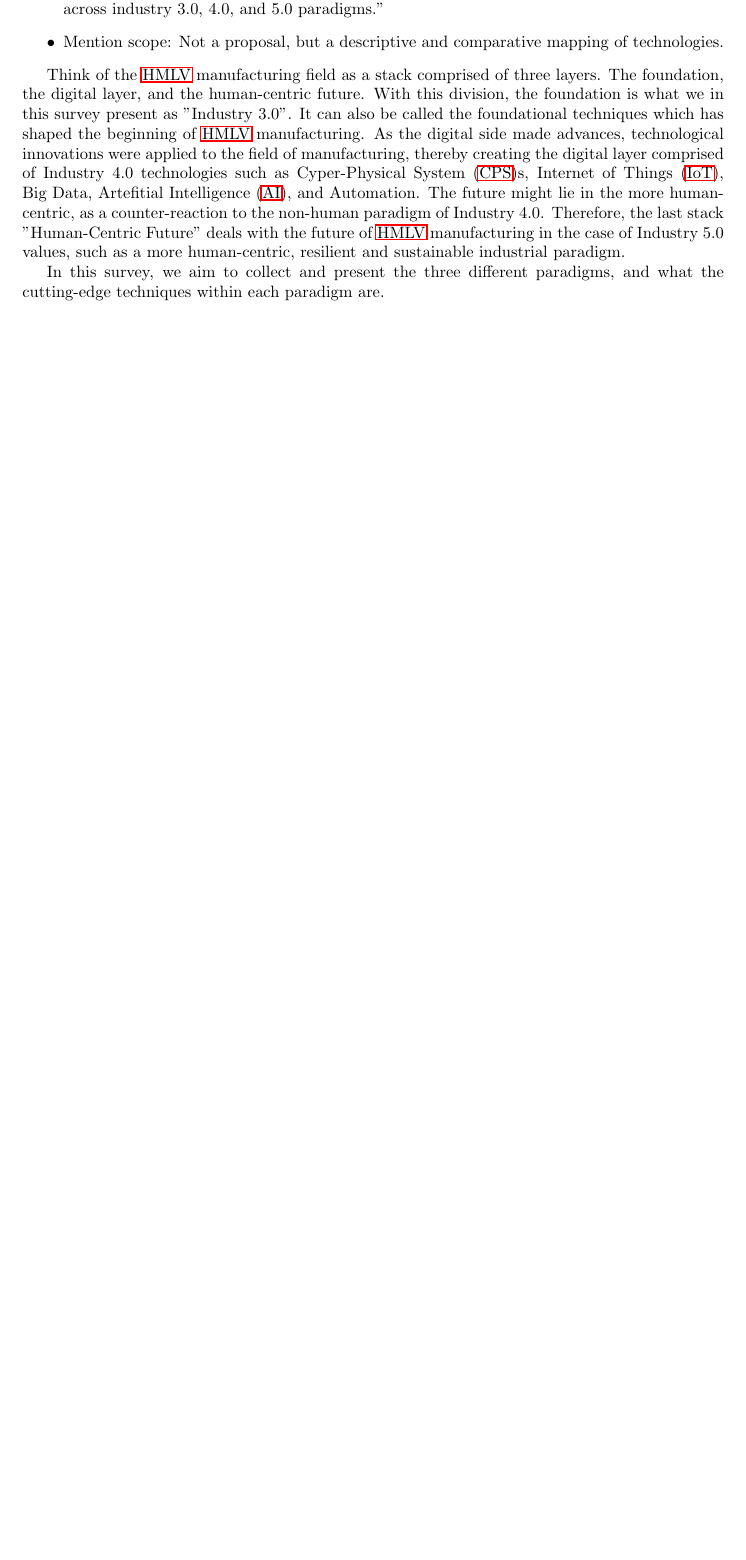
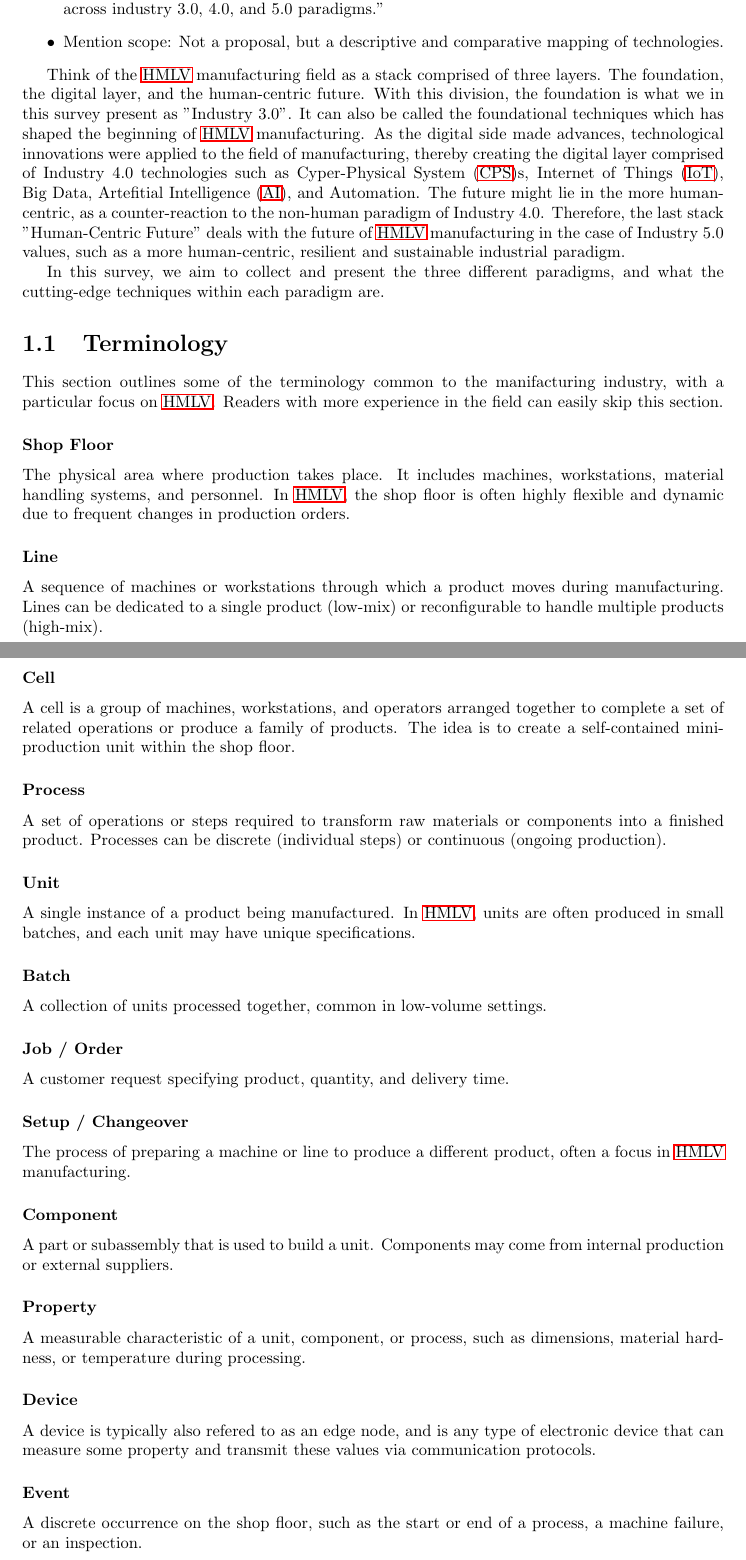
Before and after one commit to MartinBraas-AU/HMLV-survey, a LaTeX document (main.tex, which reads chapters/terminology.tex): part of page 5 of 23 before the commit and two parts of pages 5 and 6 of 24 after it, the two joined at a grey line, cut so that both start at the same text, the shorter picture padded with empty space. Compiled offline with pdfLaTeX.

Commit message:
terminology

```diff
--- a/chapters/terminology.tex
+++ b/chapters/terminology.tex
@@ -1,3 +1,46 @@
 \section{Terminology}
-This section outlines some of the terminology common to the manifacturing industry.
+This section outlines some of the terminology common to the manifacturing industry, with a particular focus on \ac{hmlv}.
 Readers with more experience in the field can easily skip this section.
+
+\subsubsection{Shop Floor}
+The physical area where production takes place.
+It includes machines, workstations, material handling systems, and personnel.
+In \ac{hmlv}, the shop floor is often highly flexible and dynamic due to frequent changes in production orders.
+
+\subsubsection{Line}
+A sequence of machines or workstations through which a product moves during manufacturing.
+Lines can be dedicated to a single product (low-mix) or reconfigurable to handle multiple products (high-mix).
+
+\subsubsection{Cell}
+A cell is a group of machines, workstations, and operators arranged together to complete a set of related operations or produce a family of products.
+The idea is to create a self-contained mini-production unit within the shop floor.
+
+\subsubsection{Process}
+A set of operations or steps required to transform raw materials or components into a finished product.
+Processes can be discrete (individual steps) or continuous (ongoing production).
+
+\subsubsection{Unit}
+A single instance of a product being manufactured.
+In \ac{hmlv}, units are often produced in small batches, and each unit may have unique specifications.
+
+\subsubsection{Batch}
+A collection of units processed together, common in low-volume settings.
+
+\subsubsection{Job / Order}
+A customer request specifying product, quantity, and delivery time.
+
+\subsubsection{Setup / Changeover}
+The process of preparing a machine or line to produce a different product, often a focus in \ac{hmlv} manufacturing.
+
+\subsubsection{Component}
+A part or subassembly that is used to build a unit.
+Components may come from internal production or external suppliers.
+
+\subsubsection{Property}
+A measurable characteristic of a unit, component, or process, such as dimensions, material hardness, or temperature during processing.
+
+\subsubsection{Device}
+A device is typically also refered to as an edge node, and is any type of electronic device that can measure some property and transmit these values via communication protocols.
+
+\subsubsection{Event}
+A discrete occurrence on the shop floor, such as the start or end of a process, a machine failure, or an inspection.
```
Also changed, not shown: chapters/Industry5.0/digital-twins.tex (+6 -6 lines), main.tex (+3 -3 lines), misc/acronyms.tex (+1 -1 lines).
